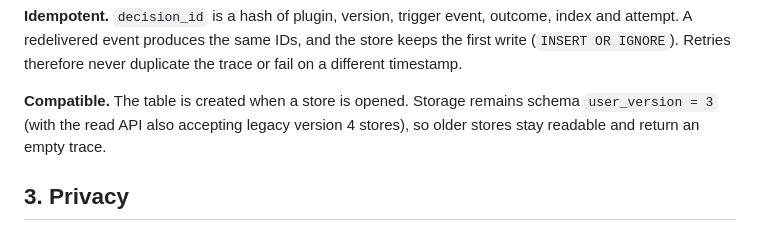
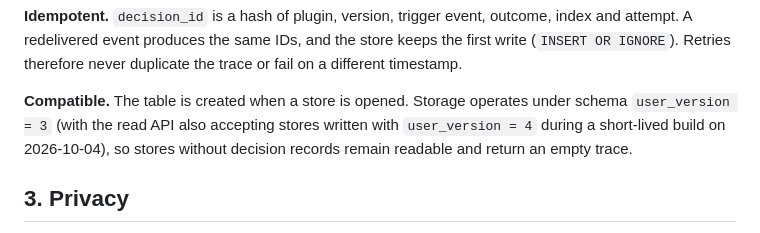
Before and after one commit to HardCounter/Hack-Yeah-2026, a Markdown page: docs/decision-trace.md, the part around the change. Drawn GitHub-style.

```diff
--- a/docs/decision-trace.md
+++ b/docs/decision-trace.md
@@ -80,8 +80,9 @@ seq  trigger                  plugin            decision      reasoning
 attempt. A redelivered event produces the same IDs, and the store keeps the first write
 (`INSERT OR IGNORE`). Retries therefore never duplicate the trace or fail on a different timestamp.
 
-**Compatible.** The table is created when a store is opened. Storage remains schema `user_version = 3`
-(with the read API also accepting legacy version 4 stores), so older stores stay readable and return an empty trace.
+**Compatible.** The table is created when a store is opened. Storage operates under schema `user_version = 3`
+(with the read API also accepting stores written with `user_version = 4` during a short-lived build on 2026-10-04),
+so stores without decision records remain readable and return an empty trace.
 
 ## 3. Privacy
 
```
Also changed, not shown: docs/consumer-plane.md (+13 -8 lines), docs/persistence.md (+1 -1 lines).
